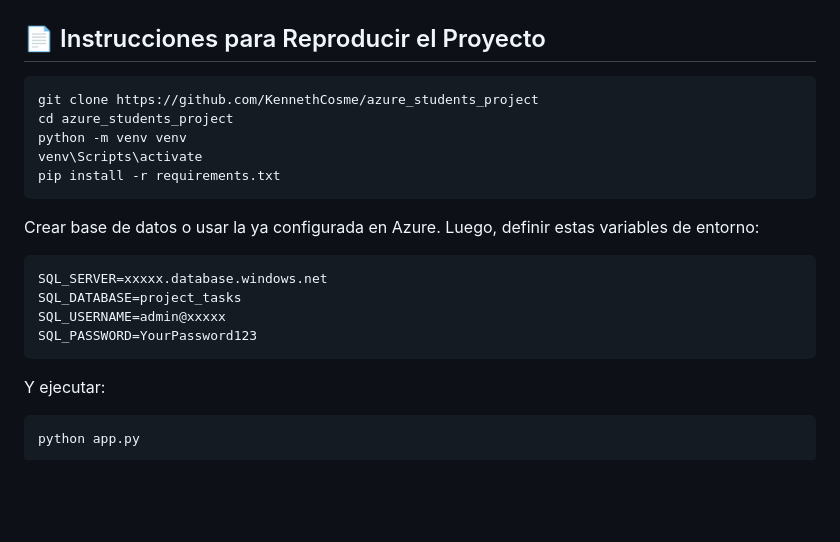
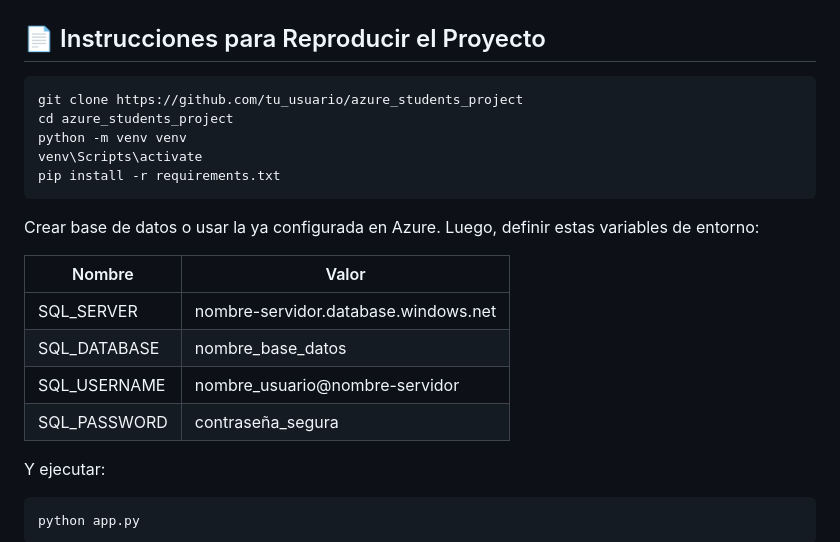
Before and after one commit to KennethCosme/Proyecto-de-Cloud, a Markdown page: README.md, the part around one of its changes. Rendered like a GitHub page; blank space fills up the shorter version.

````diff
--- a/README.md
+++ b/README.md
@@ -133,7 +143,7 @@ Además, aprendí cómo automatizar despliegues con GitHub Actions y entendí el
 ## 📄 Instrucciones para Reproducir el Proyecto
 
 ```bash
-git clone https://github.com/KennethCosme/azure_students_project
+git clone https://github.com/tu_usuario/azure_students_project
 cd azure_students_project
 python -m venv venv
 venv\Scripts\activate
@@ -142,12 +152,14 @@ pip install -r requirements.txt
 
 Crear base de datos o usar la ya configurada en Azure. Luego, definir estas variables de entorno:
 
-```
-SQL_SERVER=xxxxx.database.windows.net
-SQL_DATABASE=project_tasks
-SQL_USERNAME=admin@xxxxx
-SQL_PASSWORD=YourPassword123
-```
+
+| Nombre             | Valor                         |
+|--------------------|-------------------------------|
+| SQL_SERVER         | nombre-servidor.database.windows.net |
+| SQL_DATABASE       | nombre_base_datos             |
+| SQL_USERNAME       | nombre_usuario@nombre-servidor |
+| SQL_PASSWORD       | contraseña_segura             |
+
 
 Y ejecutar:
 
````
Also changed, not shown: other parts of README.md (+16 -6 lines).
